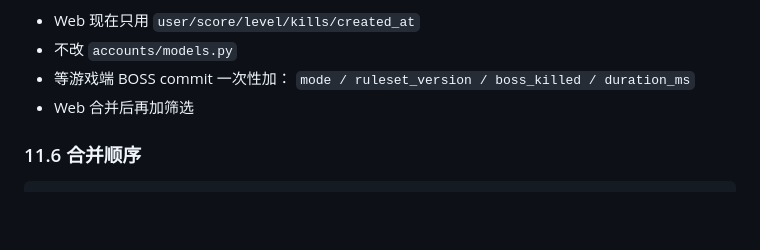
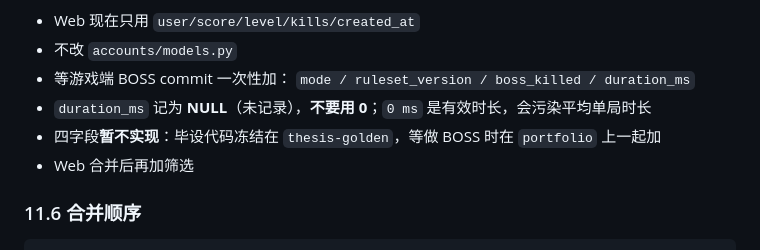
Before and after one commit to 11aqda/NGDCS, a Markdown page: docs/14-求职与学习-2026-11.md, the part around the change. Drawn GitHub-style; blank space fills up the shorter version.

```diff
--- a/docs/14-求职与学习-2026-11.md
+++ b/docs/14-求职与学习-2026-11.md
@@ -385,6 +385,8 @@ D-034 约定：
 - 不改 `accounts/models.py`
 - 等游戏端 BOSS commit 一次性加：
   `mode / ruleset_version / boss_killed / duration_ms`
+- `duration_ms` 记为 **NULL**（未记录），**不要用 0**；`0 ms` 是有效时长，会污染平均单局时长
+- 四字段**暂不实现**：毕设代码冻结在 `thesis-golden`，等做 BOSS 时在 `portfolio` 上一起加
 - Web 合并后再加筛选
 
 ### 11.6 合并顺序
```
Also changed, not shown: docs/DECISIONS.md (+6 -2 lines).
